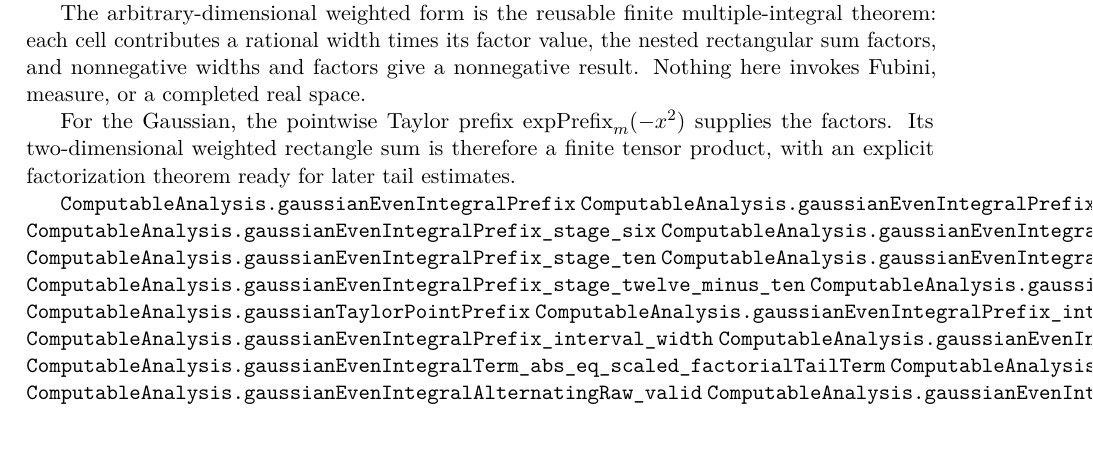
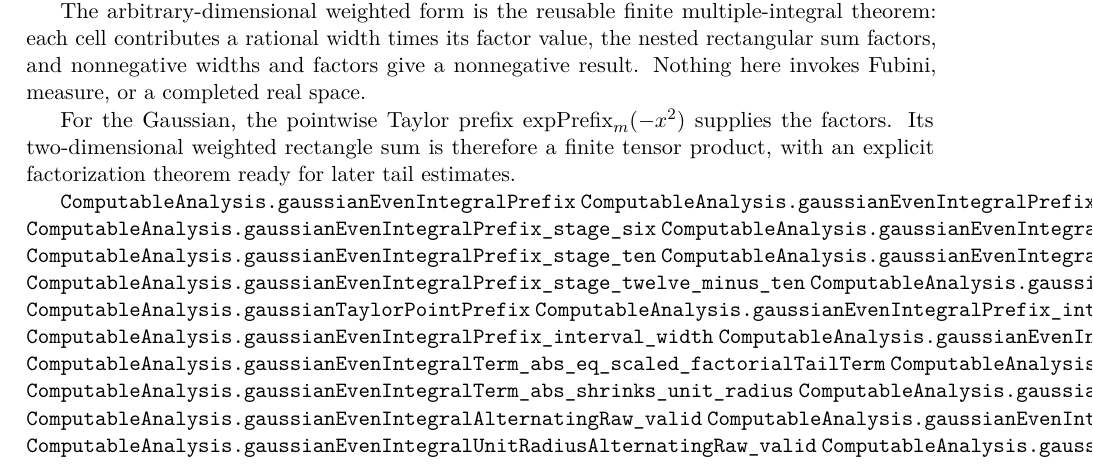
Before and after one commit to liuyao12/computable-analysis, a LaTeX thesis (blueprint/src/web.tex, which reads blueprint/src/04-infinite-series.tex): part of page 90 of 121, cut so that both start at the same text. Compiled offline with pdfLaTeX.

Commit message:
Complete bounded Gaussian alternating RealRaw

```diff
--- a/blueprint/src/04-infinite-series.tex
+++ b/blueprint/src/04-infinite-series.tex
@@ -408,8 +408,12 @@ auditable while the uniform tail certificate is still developed.
 \lean{ComputableAnalysis.gaussianEvenIntegralPrefix_succ_eq_term}
 \lean{ComputableAnalysis.gaussianEvenIntegralTerm_abs_le_factorialTailTerm}
 \lean{ComputableAnalysis.gaussianEvenIntegralTerm_abs_eq_scaled_factorialTailTerm}
+\lean{ComputableAnalysis.gaussianEvenIntegralTerm_abs_decreasing}
+\lean{ComputableAnalysis.gaussianEvenIntegralTerm_abs_shrinks_unit_radius}
 \lean{ComputableAnalysis.gaussianEvenIntegralAlternatingRaw}
 \lean{ComputableAnalysis.gaussianEvenIntegralAlternatingRaw_valid}
+\lean{ComputableAnalysis.gaussianEvenIntegralUnitRadiusAlternatingRaw}
+\lean{ComputableAnalysis.gaussianEvenIntegralUnitRadiusAlternatingRaw_valid}
 \lean{ComputableAnalysis.gaussianEvenIntegralTailMajorant_le_factorialTailPartial}
 \lean{ComputableAnalysis.gaussianEvenIntegralUnitRadiusStage}
 \lean{ComputableAnalysis.gaussianEvenIntegralTailMajorant_unit_radius_le_eps}
@@ -604,8 +608,12 @@ factorization theorem ready for later tail estimates.
 \lean{ComputableAnalysis.gaussianEvenIntegralPrefix_interval_width}
 \lean{ComputableAnalysis.gaussianEvenIntegralTerm_abs_le_factorialTailTerm}
 \lean{ComputableAnalysis.gaussianEvenIntegralTerm_abs_eq_scaled_factorialTailTerm}
+\lean{ComputableAnalysis.gaussianEvenIntegralTerm_abs_decreasing}
+\lean{ComputableAnalysis.gaussianEvenIntegralTerm_abs_shrinks_unit_radius}
 \lean{ComputableAnalysis.gaussianEvenIntegralAlternatingRaw}
 \lean{ComputableAnalysis.gaussianEvenIntegralAlternatingRaw_valid}
+\lean{ComputableAnalysis.gaussianEvenIntegralUnitRadiusAlternatingRaw}
+\lean{ComputableAnalysis.gaussianEvenIntegralUnitRadiusAlternatingRaw_valid}
 \lean{ComputableAnalysis.gaussianEvenIntegralTailMajorant_le_factorialTailPartial}
 \lean{ComputableAnalysis.gaussianEvenIntegralUnitRadiusStage}
 \lean{ComputableAnalysis.gaussianEvenIntegralTailMajorant_unit_radius_le_eps}
```
Also changed, not shown: 2 other files.
